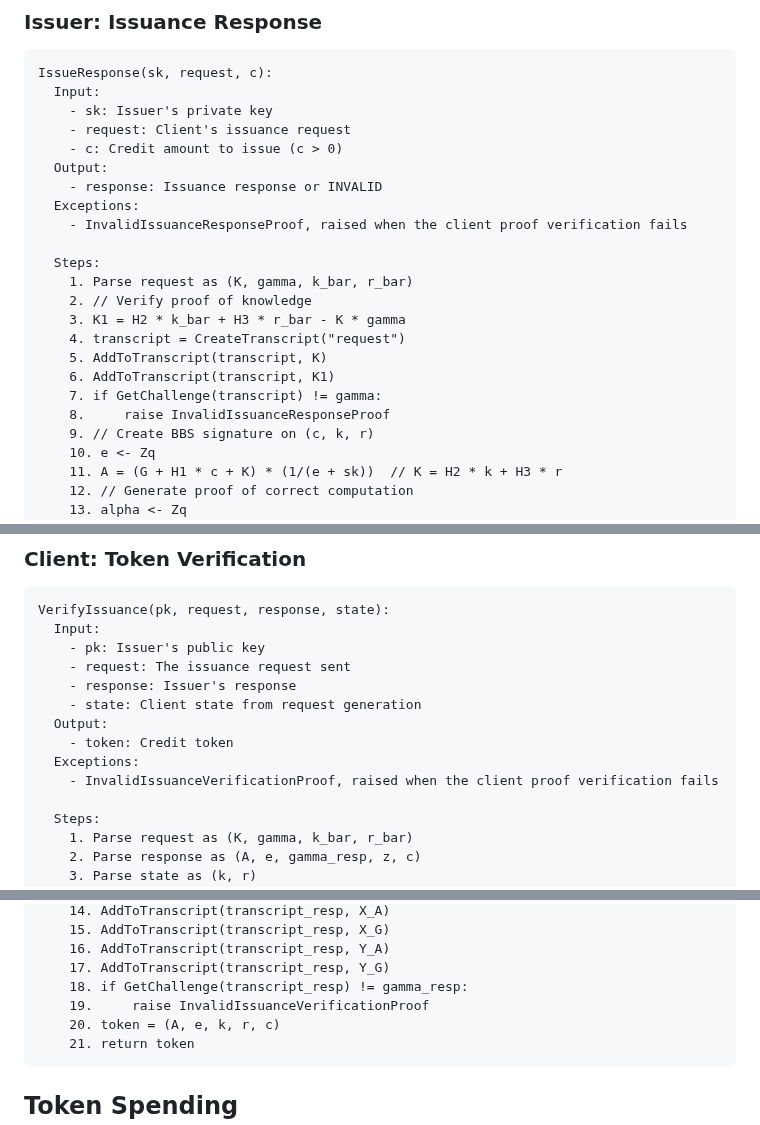
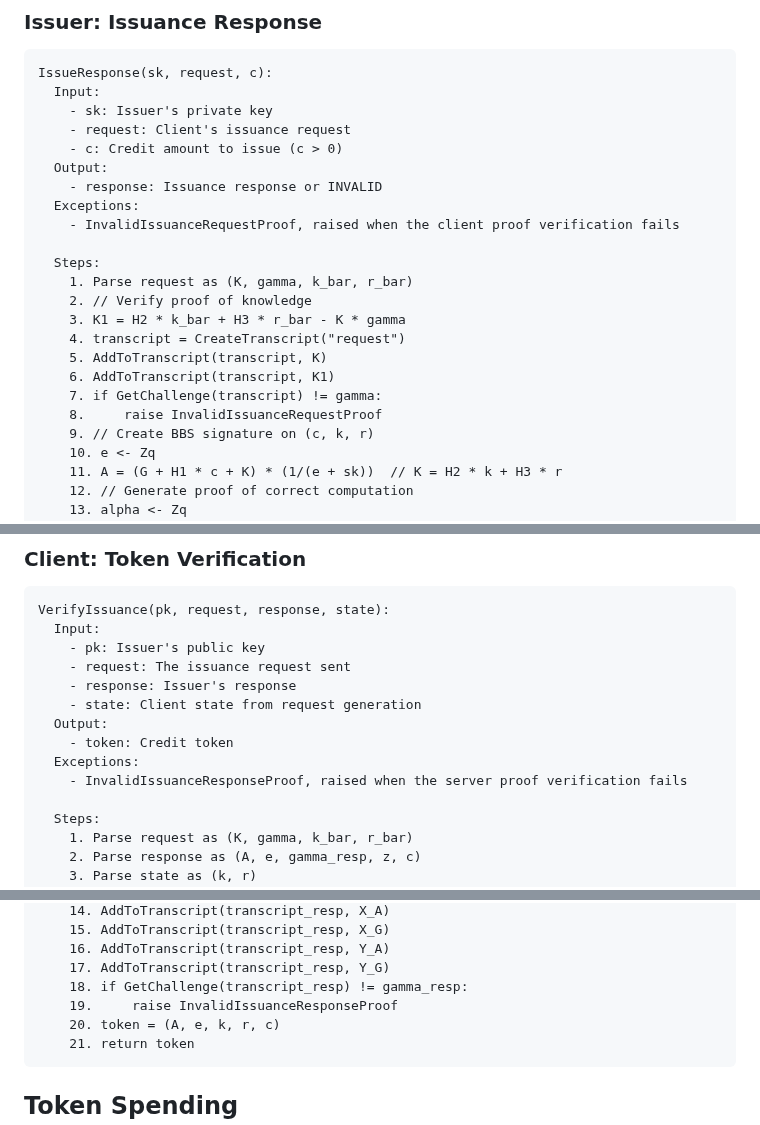
Before and after one commit to SamuelSchlesinger/draft-act, a Markdown page: draft-schlesinger-cfrg-act.md, 3 parts joined by grey strips. GitHub-like rendering.

Commit message:
make response and request in issuance errors more clear

```diff
--- a/draft-schlesinger-cfrg-act.md
+++ b/draft-schlesinger-cfrg-act.md
@@ -388,7 +388,7 @@ IssueResponse(sk, request, c):
   Output:
     - response: Issuance response or INVALID
   Exceptions:
-    - InvalidIssuanceResponseProof, raised when the client proof verification fails
+    - InvalidIssuanceRequestProof, raised when the client proof verification fails
 
   Steps:
     1. Parse request as (K, gamma, k_bar, r_bar)
@@ -398,7 +398,7 @@ IssueResponse(sk, request, c):
     5. AddToTranscript(transcript, K)
     6. AddToTranscript(transcript, K1)
     7. if GetChallenge(transcript) != gamma:
-    8.     raise InvalidIssuanceResponseProof
+    8.     raise InvalidIssuanceRequestProof
     9. // Create BBS signature on (c, k, r)
     10. e <- Zq
     11. A = (G + H1 * c + K) * (1/(e + sk))  // K = H2 * k + H3 * r
@@ -434,7 +434,7 @@ VerifyIssuance(pk, request, response, state):
   Output:
     - token: Credit token
   Exceptions:
-    - InvalidIssuanceVerificationProof, raised when the client proof verification fails
+    - InvalidIssuanceResponseProof, raised when the server proof verification fails
 
   Steps:
     1. Parse request as (K, gamma, k_bar, r_bar)
@@ -454,7 +454,7 @@ VerifyIssuance(pk, request, response, state):
     16. AddToTranscript(transcript_resp, Y_A)
     17. AddToTranscript(transcript_resp, Y_G)
     18. if GetChallenge(transcript_resp) != gamma_resp:
-    19.     raise InvalidIssuanceVerificationProof
+    19.     raise InvalidIssuanceResponseProof
     20. token = (A, e, k, r, c)
     21. return token
 ~~~
```
